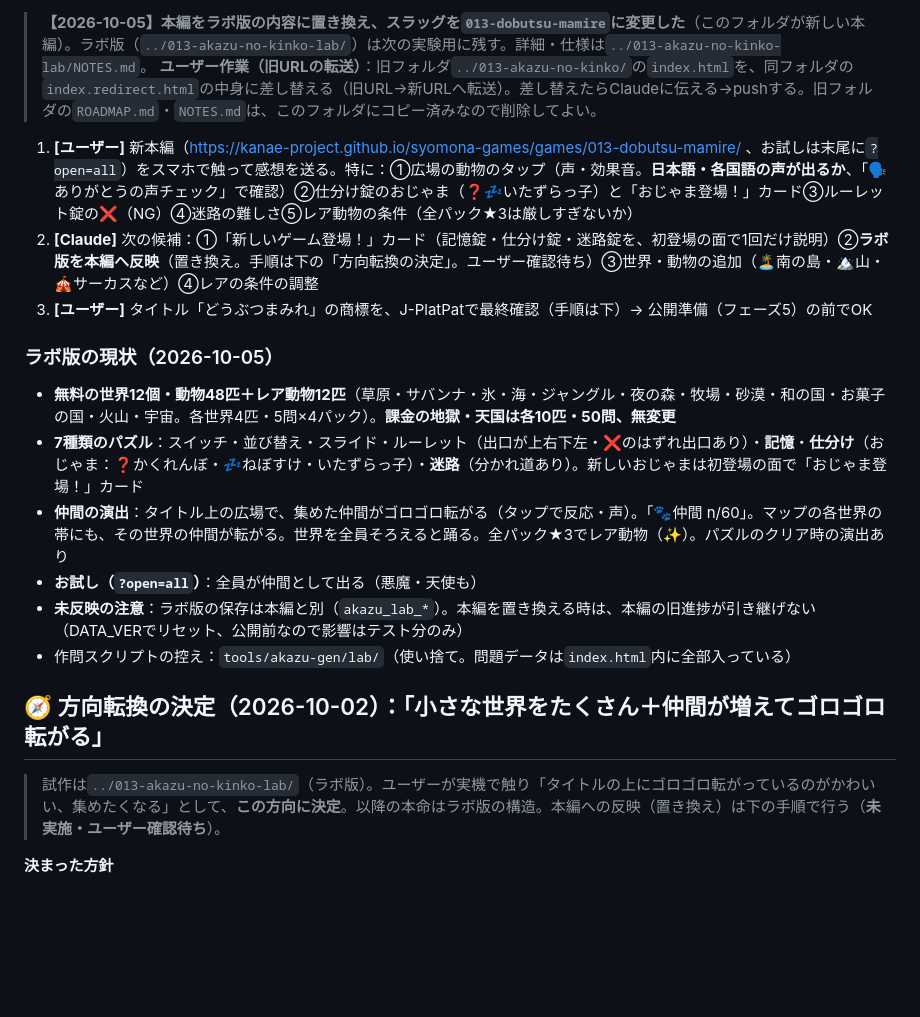
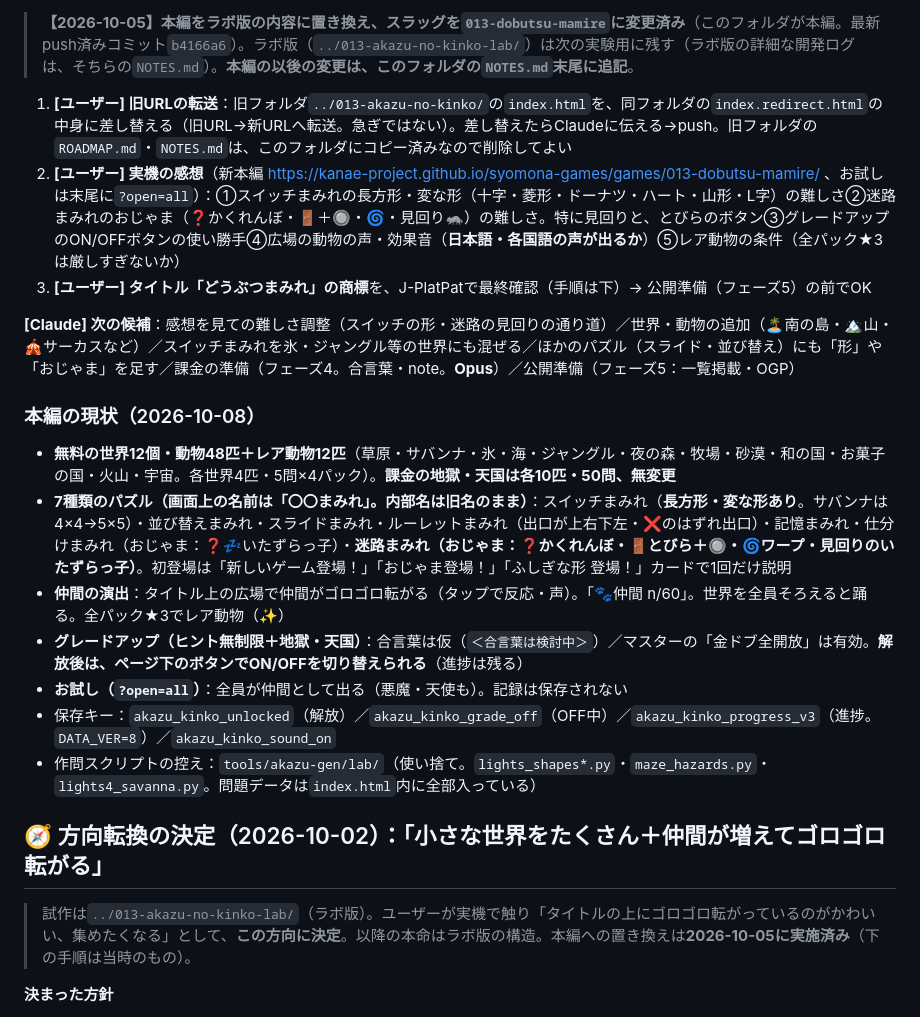
Before and after one commit to KANAE-Project/syomona-games, a Markdown page: games/013-dobutsu-mamire/ROADMAP.md, the part around one of its changes. GitHub-like rendering; blank space fills up the shorter version.

Commit message:
どうぶつまみれ：ROADMAPの「いまここ」と現状を更新
Co-Authored-By: Claude Sonnet 5.5 <noreply@anthropic.com>

```diff
--- a/games/013-dobutsu-mamire/ROADMAP.md
+++ b/games/013-dobutsu-mamire/ROADMAP.md
@@ -9,22 +9,24 @@
 
-> **【2026-10-05】本編をラボ版の内容に置き換え、スラッグを`013-dobutsu-mamire`に変更した**（このフォルダが新しい本編）。ラボ版（`../013-akazu-no-kinko-lab/`）は次の実験用に残す。詳細・仕様は`../013-akazu-no-kinko-lab/NOTES.md`。
-> **ユーザー作業（旧URLの転送）**：旧フォルダ`../013-akazu-no-kinko/`の`index.html`を、同フォルダの`index.redirect.html`の中身に差し替える（旧URL→新URLへ転送）。差し替えたらClaudeに伝える→pushする。旧フォルダの`ROADMAP.md`・`NOTES.md`は、このフォルダにコピー済みなので削除してよい。
+> **【2026-10-05】本編をラボ版の内容に置き換え、スラッグを`013-dobutsu-mamire`に変更済み**（このフォルダが本編。最新push済みコミット`b4166a6`）。ラボ版（`../013-akazu-no-kinko-lab/`）は次の実験用に残す（ラボ版の詳細な開発ログは、そちらの`NOTES.md`）。**本編の以後の変更は、このフォルダの`NOTES.md`末尾に追記**。
 
-1. **[ユーザー]** 新本編（https://kanae-project.github.io/syomona-games/games/013-dobutsu-mamire/ 、お試しは末尾に`?open=all`）をスマホで触って感想を送る。特に：①広場の動物のタップ（声・効果音。**日本語・各国語の声が出るか**、「🗣ありがとうの声チェック」で確認）②仕分け錠のおじゃま（❓💤いたずらっ子）と「おじゃま登場！」カード③ルーレット錠の❌（NG）④迷路の難しさ⑤レア動物の条件（全パック★3は厳しすぎないか）
-2. **[Claude]** 次の候補：①「新しいゲーム登場！」カード（記憶錠・仕分け錠・迷路錠を、初登場の面で1回だけ説明）②**ラボ版を本編へ反映**（置き換え。手順は下の「方向転換の決定」。ユーザー確認待ち）③世界・動物の追加（🏝️南の島・🏔️山・🎪サーカスなど）④レアの条件の調整
-3. **[ユーザー]** タイトル「どうぶつまみれ」の商標を、J-PlatPatで最終確認（手順は下）→ 公開準備（フェーズ5）の前でOK
+1. **[ユーザー] 旧URLの転送**：旧フォルダ`../013-akazu-no-kinko/`の`index.html`を、同フォルダの`index.redirect.html`の中身に差し替える（旧URL→新URLへ転送。急ぎではない）。差し替えたらClaudeに伝える→push。旧フォルダの`ROADMAP.md`・`NOTES.md`は、このフォルダにコピー済みなので削除してよい
+2. **[ユーザー] 実機の感想**（新本編 https://kanae-project.github.io/syomona-games/games/013-dobutsu-mamire/ 、お試しは末尾に`?open=all`）：①スイッチまみれの長方形・変な形（十字・菱形・ドーナツ・ハート・山形・L字）の難しさ②迷路まみれのおじゃま（❓かくれんぼ・🚪＋🔘・🌀・見回り🦝）の難しさ。特に見回りと、とびらのボタン③グレードアップのON/OFFボタンの使い勝手④広場の動物の声・効果音（**日本語・各国語の声が出るか**）⑤レア動物の条件（全パック★3は厳しすぎないか）
+3. **[ユーザー] タイトル「どうぶつまみれ」の商標**を、J-PlatPatで最終確認（手順は下）→ 公開準備（フェーズ5）の前でOK
 
-### ラボ版の現状（2026-10-05）
+**[Claude] 次の候補**：感想を見ての難しさ調整（スイッチの形・迷路の見回りの通り道）／世界・動物の追加（🏝️南の島・🏔️山・🎪サーカスなど）／スイッチまみれを氷・ジャングル等の世界にも混ぜる／ほかのパズル（スライド・並び替え）にも「形」や「おじゃま」を足す／課金の準備（フェーズ4。合言葉・note。**Opus**）／公開準備（フェーズ5：一覧掲載・OGP）
+
+### 本編の現状（2026-10-08）
 - **無料の世界12個・動物48匹＋レア動物12匹**（草原・サバンナ・氷・海・ジャングル・夜の森・牧場・砂漠・和の国・お菓子の国・火山・宇宙。各世界4匹・5問×4パック）。**課金の地獄・天国は各10匹・50問、無変更**
-- **7種類のパズル**：スイッチ・並び替え・スライド・ルーレット（出口が上右下左・❌のはずれ出口あり）・**記憶**・**仕分け**（おじゃま：❓かくれんぼ・💤ねぼすけ・いたずらっ子）・**迷路**（分かれ道あり）。新しいおじゃまは初登場の面で「おじゃま登場！」カード
-- **仲間の演出**：タイトル上の広場で、集めた仲間がゴロゴロ転がる（タップで反応・声）。「🐾仲間 n/60」。マップの各世界の帯にも、その世界の仲間が転がる。世界を全員そろえると踊る。全パック★3でレア動物（✨）。パズルのクリア時の演出あり
-- **お試し（`?open=all`）**：全員が仲間として出る（悪魔・天使も）
-- **未反映の注意**：ラボ版の保存は本編と別（`akazu_lab_*`）。本編を置き換える時は、本編の旧進捗が引き継げない（DATA_VERでリセット、公開前なので影響はテスト分のみ）
-- 作問スクリプトの控え：`tools/akazu-gen/lab/`（使い捨て。問題データは`index.html`内に全部入っている）
+- **7種類のパズル（画面上の名前は「〇〇まみれ」。内部名は旧名のまま）**：スイッチまみれ（**長方形・変な形あり**。サバンナは4×4→5×5）・並び替えまみれ・スライドまみれ・ルーレットまみれ（出口が上右下左・❌のはずれ出口）・記憶まみれ・仕分けまみれ（おじゃま：❓💤いたずらっ子）・**迷路まみれ（おじゃま：❓かくれんぼ・🚪とびら＋🔘・🌀ワープ・見回りのいたずらっ子）**。初登場は「新しいゲーム登場！」「おじゃま登場！」「ふしぎな形 登場！」カードで1回だけ説明
+- **仲間の演出**：タイトル上の広場で仲間がゴロゴロ転がる（タップで反応・声）。「🐾仲間 n/60」。世界を全員そろえると踊る。全パック★3でレア動物（✨）
+- **グレードアップ（ヒント無制限＋地獄・天国）**：合言葉は仮（`＜合言葉は検討中＞`）／マスターの「金ドブ全開放」は有効。**解放後は、ページ下のボタンでON/OFFを切り替えられる**（進捗は残る）
+- **お試し（`?open=all`）**：全員が仲間として出る（悪魔・天使も）。記録は保存されない
+- 保存キー：`akazu_kinko_unlocked`（解放）／`akazu_kinko_grade_off`（OFF中）／`akazu_kinko_progress_v3`（進捗。`DATA_VER=8`）／`akazu_kinko_sound_on`
+- 作問スクリプトの控え：`tools/akazu-gen/lab/`（使い捨て。`lights_shapes*.py`・`maze_hazards.py`・`lights4_savanna.py`。問題データは`index.html`内に全部入っている）
 
 ## 🧭 方向転換の決定（2026-10-02）：「小さな世界をたくさん＋仲間が増えてゴロゴロ転がる」
 
-> 試作は`../013-akazu-no-kinko-lab/`（ラボ版）。ユーザーが実機で触り「タイトルの上にゴロゴロ転がっているのがかわいい、集めたくなる」として、**この方向に決定**。以降の本命はラボ版の構造。本編への反映（置き換え）は下の手順で行う（**未実施・ユーザー確認待ち**）。
+> 試作は`../013-akazu-no-kinko-lab/`（ラボ版）。ユーザーが実機で触り「タイトルの上にゴロゴロ転がっているのがかわいい、集めたくなる」として、**この方向に決定**。以降の本命はラボ版の構造。本編への置き換えは**2026-10-05に実施済み**（下の手順は当時のもの）。
 
 **決まった方針**
 - 世界（ステージ）は**3〜4匹・易しめ・サクサク**。草原・サバンナ・氷も世界ごとの専用の動物に。動物は世界ごとに別（使い回さない）
```
Also changed, not shown: other parts of games/013-dobutsu-mamire/ROADMAP.md (+1 -1 lines).
